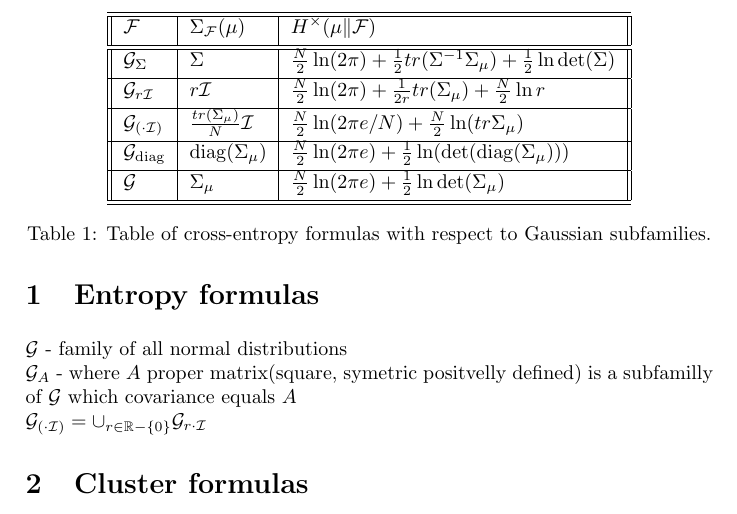
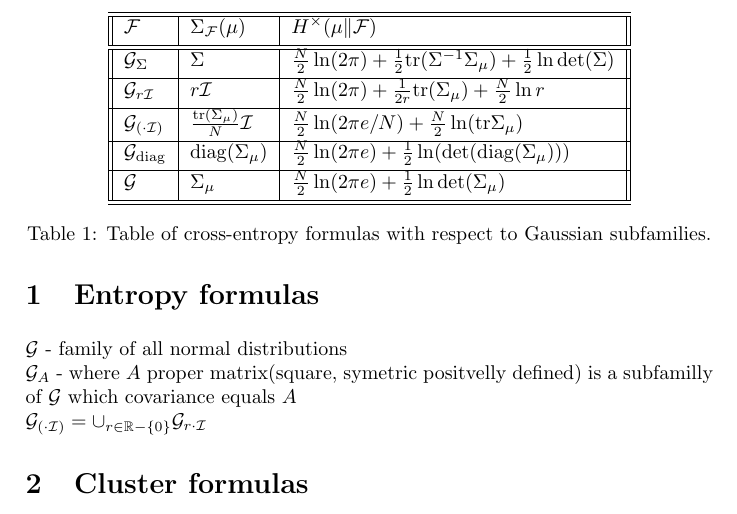
Before and after one commit to gmum/gmum.r, a LaTeX document (doc/papers/formulas.tex): part of the page, cut so that both start at the same text. The pictures show the PDF file doc/papers/formulas.pdf that the author committed with the source.

Commit message:
Add some definitions to tex file

```diff
--- a/doc/papers/formulas.tex
+++ b/doc/papers/formulas.tex
@@ -7,7 +7,15 @@
 \def\I{\mathcal{I}}
 \def\y{\mathcal{\mu}}
 \def\m{m}
-\def\tr{tr}
+\def\card{\mathrm{card}}
+
+\def\diam{\mathrm{diam}}
+
+\def\det{\mathrm{det}}
+
+\def\tr{\mathrm{tr}}
+
+\def\cov{\mathrm{cov}}
 \begin{document}
 
 
```
Also changed, not shown: doc/papers/formulas.pdf, 3 other files.
